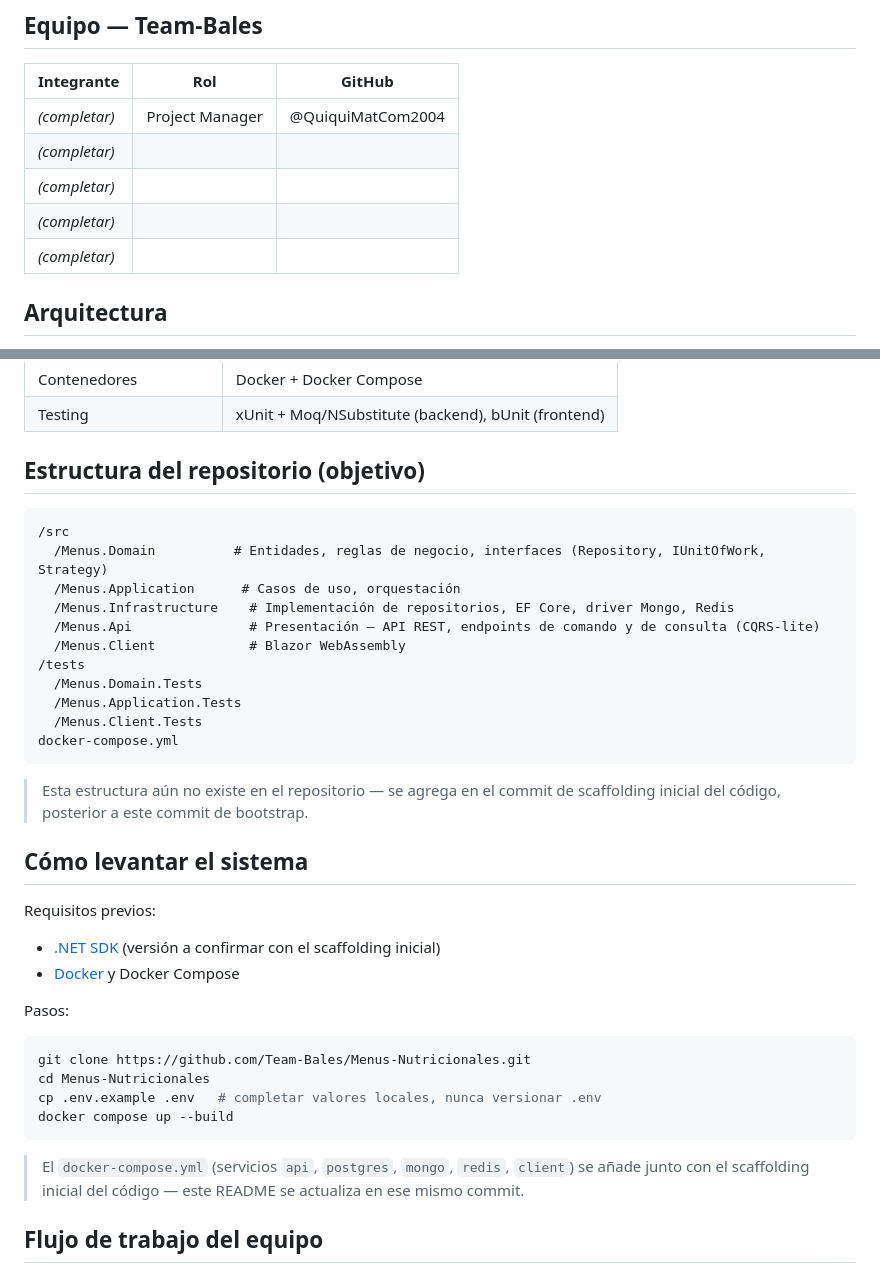
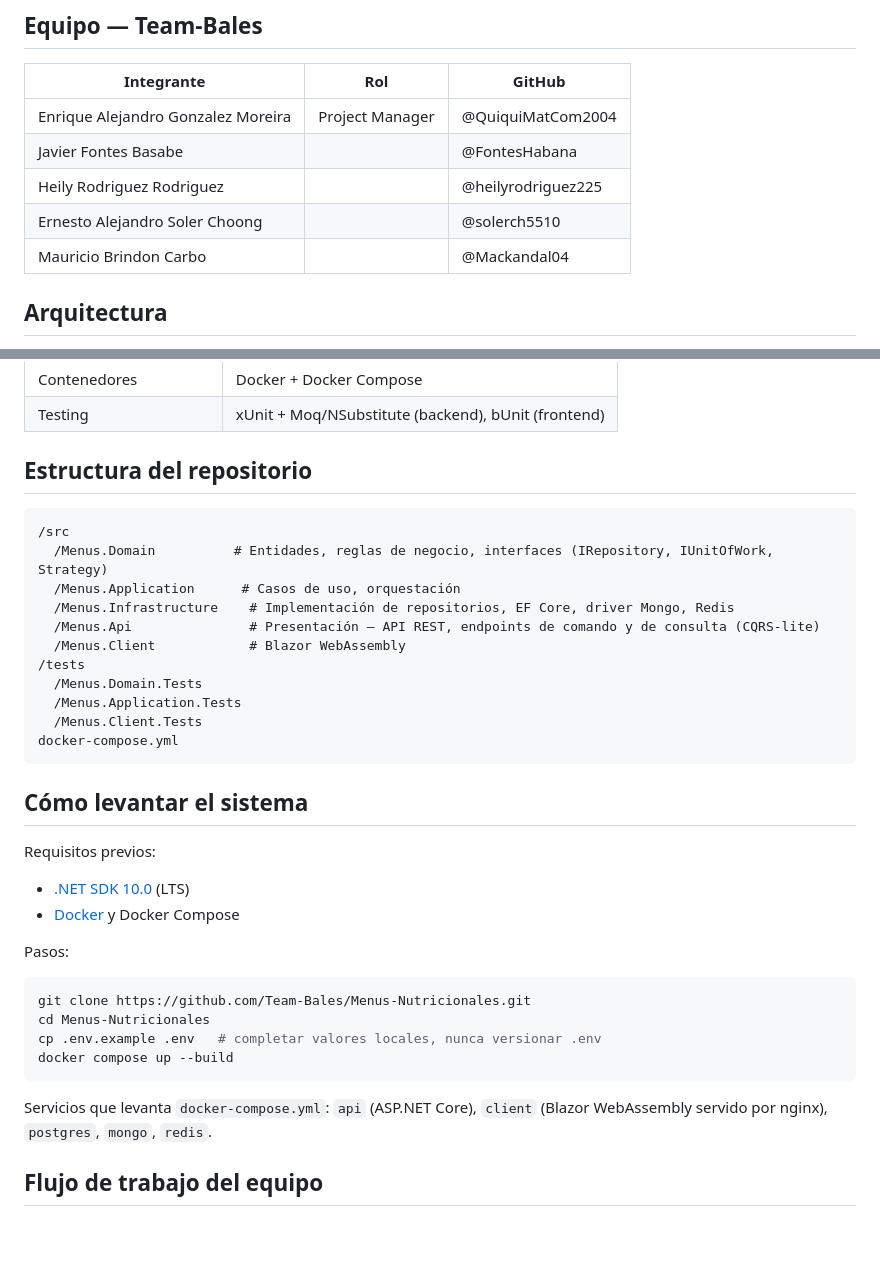
Before and after one commit to Team-Bales/Menus-Nutricionales, a Markdown page: README.md, 2 parts joined by grey strips. Rendered like a GitHub page; blank space fills up the shorter version.

Commit message:
docs: actualizar README con estructura real del repositorio y pasos de arranque

````diff
--- a/README.md
+++ b/README.md
@@ -8,11 +8,11 @@ Proyecto conjunto de las asignaturas **Bases de Datos II** e **Ingeniería de So
 
 | Integrante | Rol | GitHub |
 |---|---|---|
-| _(completar)_ | Project Manager | @QuiquiMatCom2004 |
-| _(completar)_ | | |
-| _(completar)_ | | |
-| _(completar)_ | | |
-| _(completar)_ | | |
+| Enrique Alejandro Gonzalez Moreira | Project Manager | @QuiquiMatCom2004 |
+| Javier Fontes Basabe | | @FontesHabana|
+| Heily Rodriguez Rodriguez | | @heilyrodriguez225|
+| Ernesto Alejandro Soler Choong | | @solerch5510|
+| Mauricio Brindon Carbo | | @Mackandal04 |
 
 ## Arquitectura
 
@@ -31,11 +31,11 @@ Clean Architecture (Onion) en 4 capas — Dominio, Aplicación, Infraestructura,
 | Contenedores | Docker + Docker Compose |
 | Testing | xUnit + Moq/NSubstitute (backend), bUnit (frontend) |
 
-## Estructura del repositorio (objetivo)
+## Estructura del repositorio
 
 ```
 /src
-  /Menus.Domain          # Entidades, reglas de negocio, interfaces (Repository, IUnitOfWork, Strategy)
+  /Menus.Domain          # Entidades, reglas de negocio, interfaces (IRepository, IUnitOfWork, Strategy)
   /Menus.Application      # Casos de uso, orquestación
   /Menus.Infrastructure    # Implementación de repositorios, EF Core, driver Mongo, Redis
   /Menus.Api               # Presentación — API REST, endpoints de comando y de consulta (CQRS-lite)
@@ -47,12 +47,10 @@ Clean Architecture (Onion) en 4 capas — Dominio, Aplicación, Infraestructura,
 docker-compose.yml
 ```
 
-> Esta estructura aún no existe en el repositorio — se agrega en el commit de scaffolding inicial del código, posterior a este commit de bootstrap.
-
 ## Cómo levantar el sistema
 
 Requisitos previos:
-- [.NET SDK](https://dotnet.microsoft.com/download) (versión a confirmar con el scaffolding inicial)
+- [.NET SDK 10.0](https://dotnet.microsoft.com/download) (LTS)
 - [Docker](https://docs.docker.com/get-docker/) y Docker Compose
 
 Pasos:
@@ -64,7 +62,7 @@ cp .env.example .env   # completar valores locales, nunca versionar .env
 docker compose up --build
 ```
 
-> El `docker-compose.yml` (servicios `api`, `postgres`, `mongo`, `redis`, `client`) se añade junto con el scaffolding inicial del código — este README se actualiza en ese mismo commit.
+Servicios que levanta `docker-compose.yml`: `api` (ASP.NET Core), `client` (Blazor WebAssembly servido por nginx), `postgres`, `mongo`, `redis`.
 
 ## Flujo de trabajo del equipo
 
````
